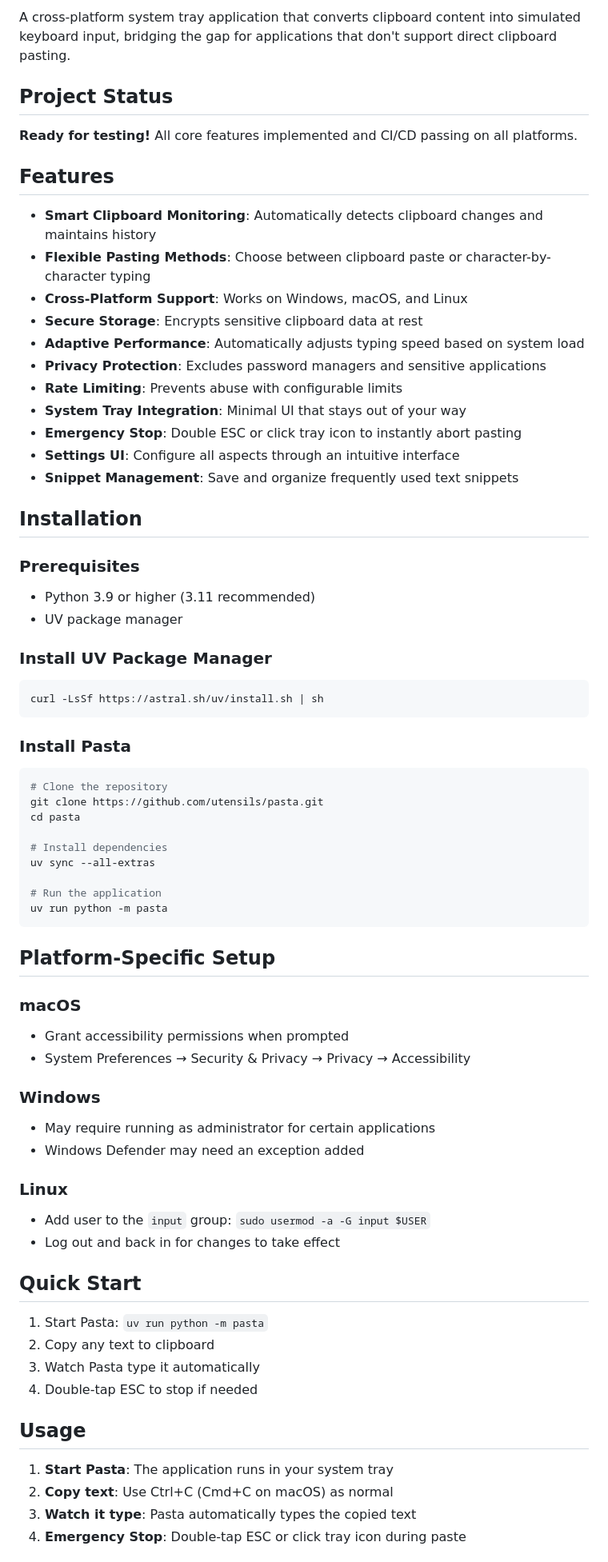
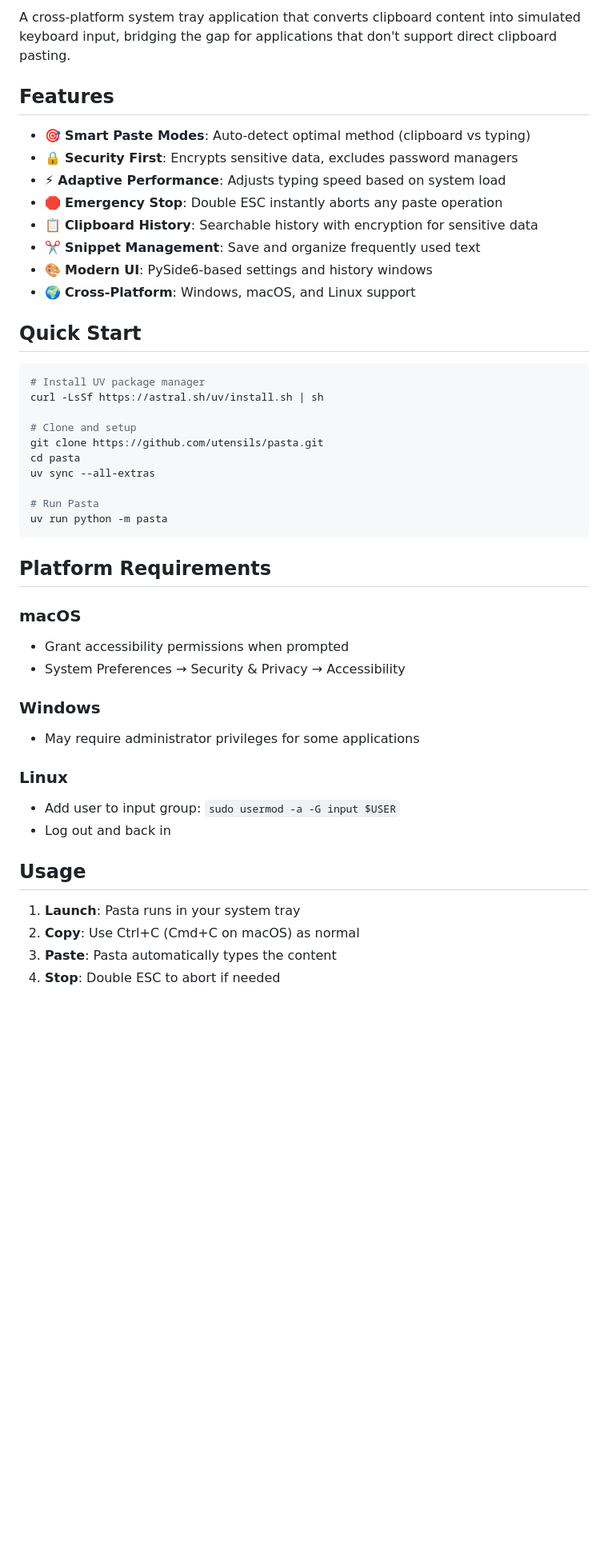
Before and after one commit to utensils/pasta, a Markdown page: README.md, the part around one of its changes. Shown at 80% size. Rendered like a GitHub page; blank space fills up the shorter version.

````diff
--- a/README.md
+++ b/README.md
@@ -7,76 +8,49 @@
 
 A cross-platform system tray application that converts clipboard content into simulated keyboard input, bridging the gap for applications that don't support direct clipboard pasting.
 
-## Project Status
-
-**Ready for testing!** All core features implemented and CI/CD passing on all platforms.
-
 ## Features
 
-- **Smart Clipboard Monitoring**: Automatically detects clipboard changes and maintains history
-- **Flexible Pasting Methods**: Choose between clipboard paste or character-by-character typing
-- **Cross-Platform Support**: Works on Windows, macOS, and Linux
-- **Secure Storage**: Encrypts sensitive clipboard data at rest
-- **Adaptive Performance**: Automatically adjusts typing speed based on system load
-- **Privacy Protection**: Excludes password managers and sensitive applications
-- **Rate Limiting**: Prevents abuse with configurable limits
-- **System Tray Integration**: Minimal UI that stays out of your way
-- **Emergency Stop**: Double ESC or click tray icon to instantly abort pasting
-- **Settings UI**: Configure all aspects through an intuitive interface
-- **Snippet Management**: Save and organize frequently used text snippets
+- 🎯 **Smart Paste Modes**: Auto-detect optimal method (clipboard vs typing)
+- 🔒 **Security First**: Encrypts sensitive data, excludes password managers
+- ⚡ **Adaptive Performance**: Adjusts typing speed based on system load
+- 🛑 **Emergency Stop**: Double ESC instantly aborts any paste operation
+- 📋 **Clipboard History**: Searchable history with encryption for sensitive data
+- ✂️ **Snippet Management**: Save and organize frequently used text
+- 🎨 **Modern UI**: PySide6-based settings and history windows
+- 🌍 **Cross-Platform**: Windows, macOS, and Linux support
 
-## Installation
-
-### Prerequisites
-
-- Python 3.9 or higher (3.11 recommended)
-- UV package manager
-
-### Install UV Package Manager
+## Quick Start
 
 ```bash
+# Install UV package manager
 curl -LsSf https://astral.sh/uv/install.sh | sh
-```
 
-### Install Pasta
-
-```bash
-# Clone the repository
+# Clone and setup
 git clone https://github.com/utensils/pasta.git
 cd pasta
-
-# Install dependencies
 uv sync --all-extras
 
-# Run the application
+# Run Pasta
 uv run python -m pasta
 ```
 
-## Platform-Specific Setup
+## Platform Requirements
 
 ### macOS
 - Grant accessibility permissions when prompted
-- System Preferences → Security & Privacy → Privacy → Accessibility
+- System Preferences → Security & Privacy → Accessibility
 
 ### Windows
-- May require running as administrator for certain applications
-- Windows Defender may need an exception added
+- May require administrator privileges for some applications
 
 ### Linux
-- Add user to the `input` group: `sudo usermod -a -G input $USER`
-- Log out and back in for changes to take effect
-
-## Quick Start
-
-1. Start Pasta: `uv run python -m pasta`
-2. Copy any text to clipboard
-3. Watch Pasta type it automatically
-4. Double-tap ESC to stop if needed
+- Add user to input group: `sudo usermod -a -G input $USER`
+- Log out and back in
 
 ## Usage
 
-1. **Start Pasta**: The application runs in your system tray
-2. **Copy text**: Use Ctrl+C (Cmd+C on macOS) as normal
-3. **Watch it type**: Pasta automatically types the copied text
-4. **Emergency Stop**: Double-tap ESC or click tray icon during paste
+1. **Launch**: Pasta runs in your system tray
+2. **Copy**: Use Ctrl+C (Cmd+C on macOS) as normal
+3. **Paste**: Pasta automatically types the content
+4. **Stop**: Double ESC to abort if needed
 
````
Also changed, not shown: other parts of README.md (+40 -83 lines).
